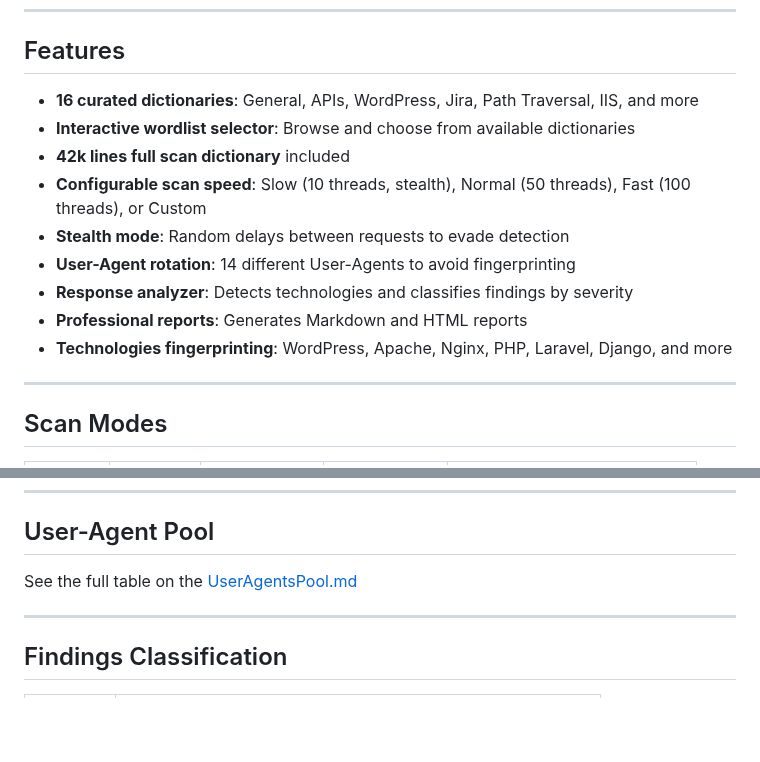
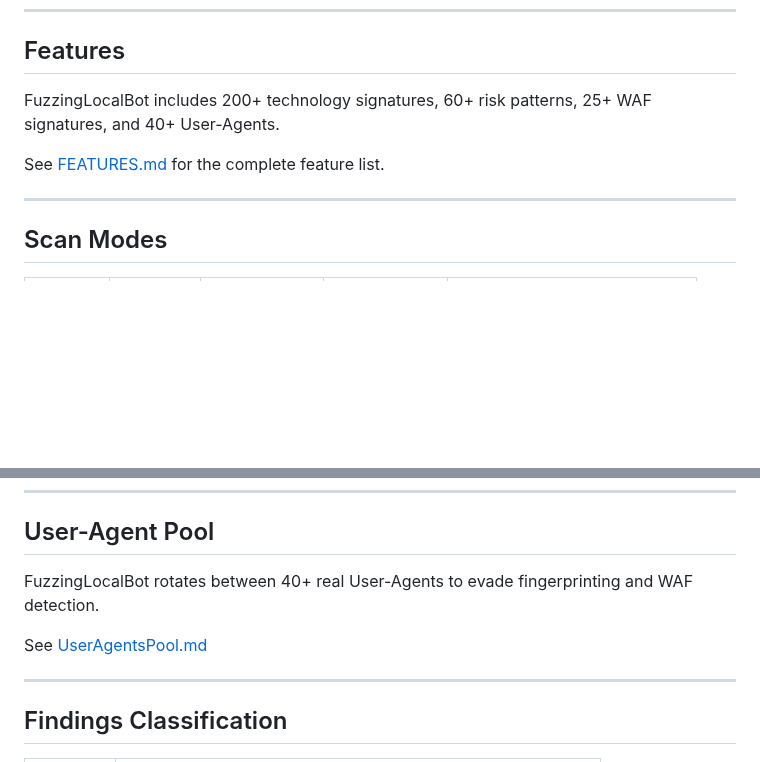
Before and after one commit to Enric-xX/FuzzingLocalBot, a Markdown page: README.md, 2 parts joined by grey strips. Rendered like a GitHub page; blank space fills up the shorter version.

```diff
--- a/README.md
+++ b/README.md
@@ -118,15 +118,9 @@ git pull
 
 ## Features
 
-- **16 curated dictionaries**: General, APIs, WordPress, Jira, Path Traversal, IIS, and more
-- **Interactive wordlist selector**: Browse and choose from available dictionaries
-- **42k lines full scan dictionary** included
-- **Configurable scan speed**: Slow (10 threads, stealth), Normal (50 threads), Fast (100 threads), or Custom
-- **Stealth mode**: Random delays between requests to evade detection
-- **User-Agent rotation**: 14 different User-Agents to avoid fingerprinting
-- **Response analyzer**: Detects technologies and classifies findings by severity
-- **Professional reports**: Generates Markdown and HTML reports
-- **Technologies fingerprinting**: WordPress, Apache, Nginx, PHP, Laravel, Django, and more
+FuzzingLocalBot includes 200+ technology signatures, 60+ risk patterns, 25+ WAF signatures, and 40+ User-Agents.
+
+See [FEATURES.md](FEATURES.md) for the complete feature list.
 
 ---
 
@@ -143,7 +137,9 @@ git pull
 
 ## User-Agent Pool
 
-See the full table on the [UserAgentsPool.md](https://github.com/Enric-xX/FuzzingLocalBot/blob/main/UserAgentsPool.md)
+FuzzingLocalBot rotates between 40+ real User-Agents to evade fingerprinting and WAF detection.
+
+See [UserAgentsPool.md](https://github.com/Enric-xX/FuzzingLocalBot/blob/main/UserAgentsPool.md)
 
 ---
 
```
